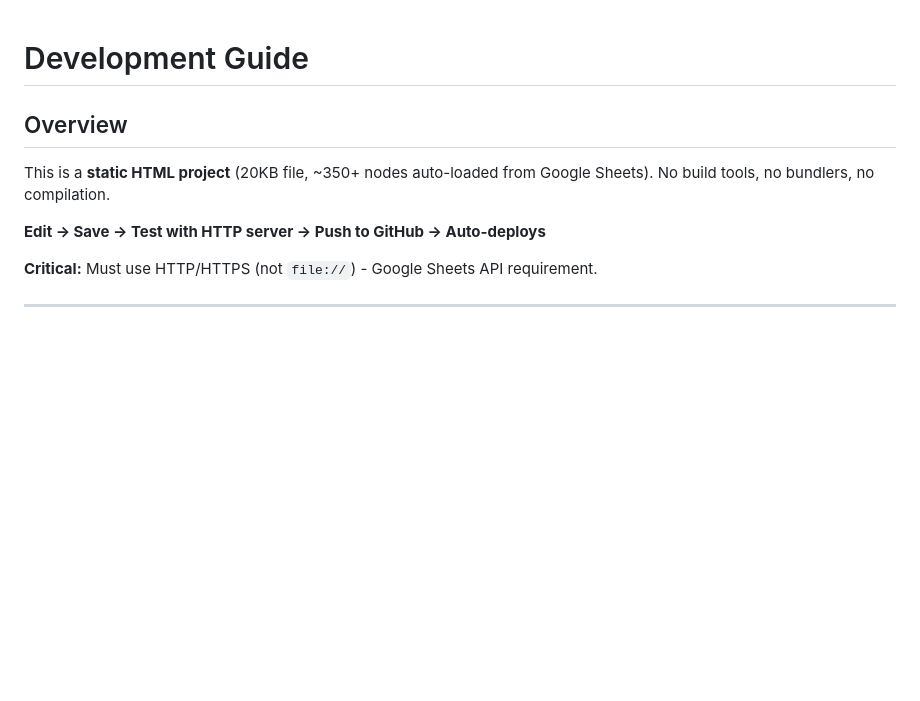
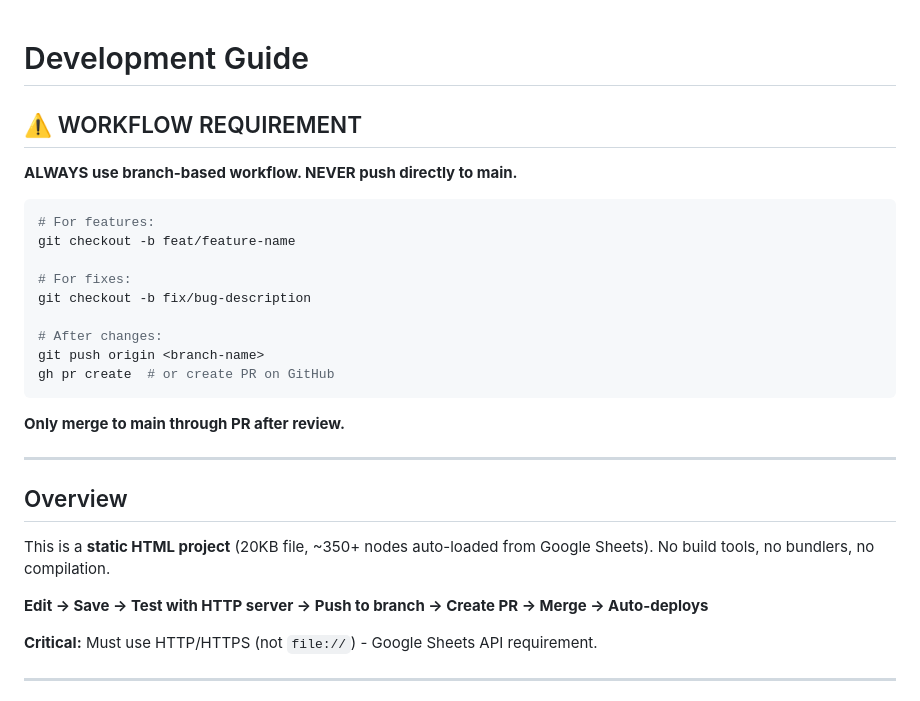
Before and after one commit to jonschull/ERA_Landscape_Static, a Markdown page: DEVELOPMENT.md, the part around the change. Rendered like a GitHub page; blank space fills up the shorter version.

Commit message:
docs: Emphasize branch-based workflow requirement
Add prominent warning at top of DEVELOPMENT.md requiring
branch-based workflow for all changes.

Context: Previous work session pushed 8 commits directly to main,
violating documented workflow (lines 176-214). This makes the
requirement more visible to prevent future violations.

Changes:
- Add '⚠️ WORKFLOW REQUIREMENT' section at top
- Update workflow summary to include PR step
- Emphasize 'NEVER push directly to main'

Related: Issue #2

````diff
--- a/DEVELOPMENT.md
+++ b/DEVELOPMENT.md
@@ -1,10 +1,30 @@
 # Development Guide
+
+## ⚠️ WORKFLOW REQUIREMENT
+
+**ALWAYS use branch-based workflow. NEVER push directly to main.**
+
+```bash
+# For features:
+git checkout -b feat/feature-name
+
+# For fixes:
+git checkout -b fix/bug-description
+
+# After changes:
+git push origin <branch-name>
+gh pr create  # or create PR on GitHub
+```
+
+**Only merge to main through PR after review.**
+
+---
 
 ## Overview
 
 This is a **static HTML project** (20KB file, ~350+ nodes auto-loaded from Google Sheets). No build tools, no bundlers, no compilation.
 
-**Edit → Save → Test with HTTP server → Push to GitHub → Auto-deploys**
+**Edit → Save → Test with HTTP server → Push to branch → Create PR → Merge → Auto-deploys**
 
 **Critical:** Must use HTTP/HTTPS (not `file://`) - Google Sheets API requirement.
 
````
